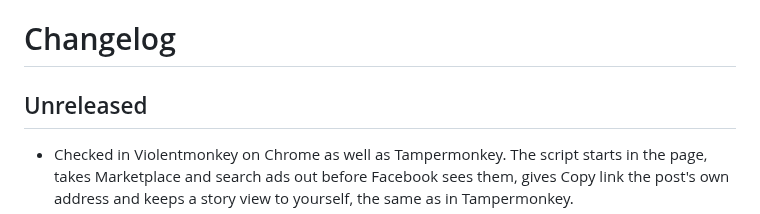
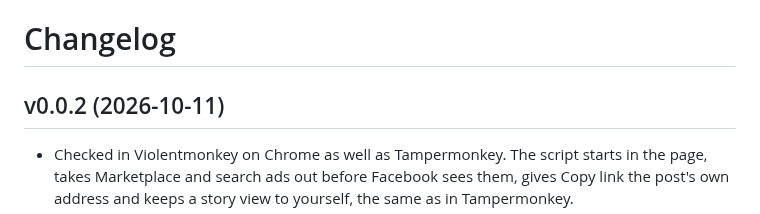
Before and after one commit to SysAdminDoc/HushFacebookWeb, a Markdown page: CHANGELOG.md, the part around the change. Rendered like a GitHub page.

```diff
--- a/CHANGELOG.md
+++ b/CHANGELOG.md
@@ -1,6 +1,6 @@
 # Changelog
 
-## Unreleased
+## v0.0.2 (2026-10-11)
 
 * Checked in Violentmonkey on Chrome as well as Tampermonkey. The script starts in the page, takes Marketplace and search ads out before Facebook sees them, gives Copy link the post's own address and keeps a story view to yourself, the same as in Tampermonkey.
 * The tests now run against scrubbed copies of what Facebook really sends: a feed page, the home page's inline feed data, a Marketplace page with an ad card, a search page with an ad, and the request that marks a story as seen. A new script turns a raw capture into one of these fixtures, replacing ids, names, places, text, tokens and links with stand-ins keyed by a private key, and a test checks every fixture for leftover ids, tokens, places and addresses.
```
Also changed, not shown: README.md (+2 -2 lines), assets/screenshots/panel-downloads.png, assets/screenshots/panel-feed.png, 2 other files.
